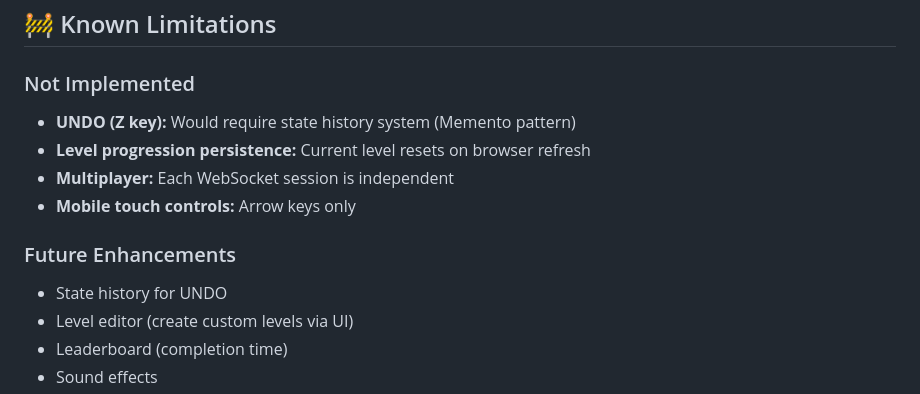
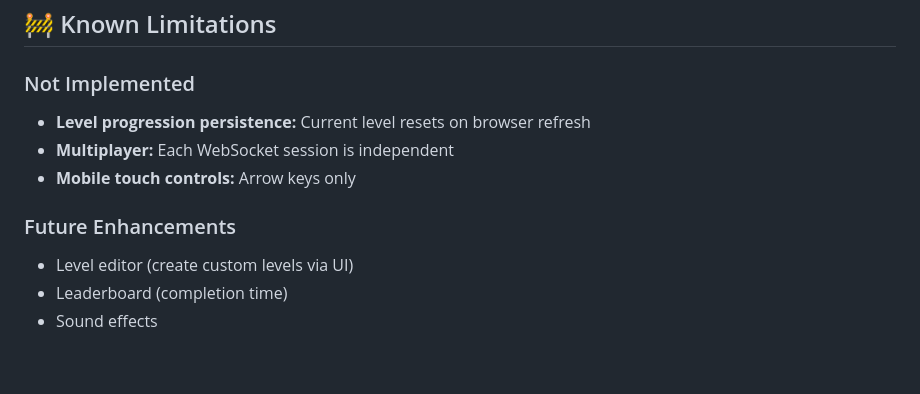
Before and after one commit to Whitemes/BabaIsYou, a Markdown page: README.md, the part around the change. Rendered like a GitHub page; blank space fills up the shorter version.

Commit message:
Update README to remove UNDO limitation details
Removed UNDO feature mention from known limitations.

```diff
--- a/README.md
+++ b/README.md
@@ -194,13 +194,11 @@ gradle bootRun
 ## 🚧 Known Limitations
 
 ### Not Implemented
-- **UNDO (Z key):** Would require state history system (Memento pattern)
 - **Level progression persistence:** Current level resets on browser refresh
 - **Multiplayer:** Each WebSocket session is independent
 - **Mobile touch controls:** Arrow keys only
 
 ### Future Enhancements
-- State history for UNDO
 - Level editor (create custom levels via UI)
 - Leaderboard (completion time)
 - Sound effects
```
